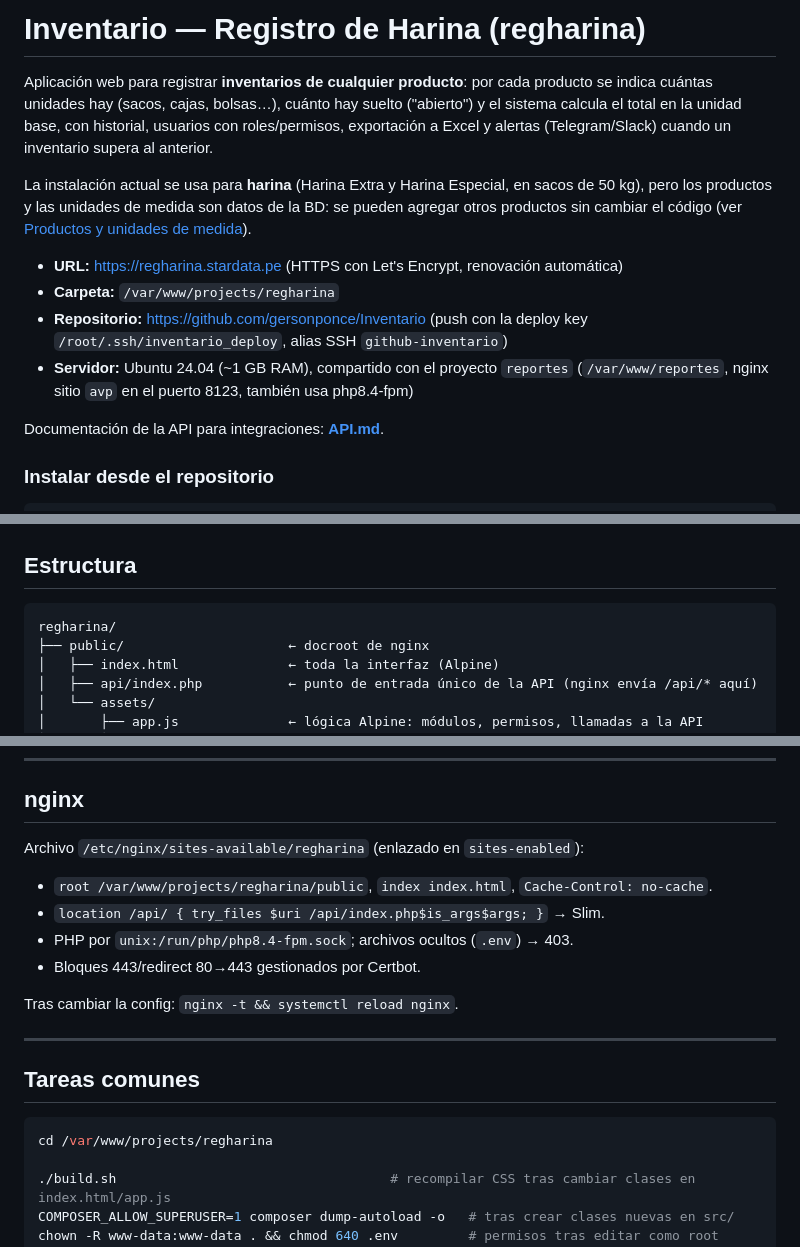
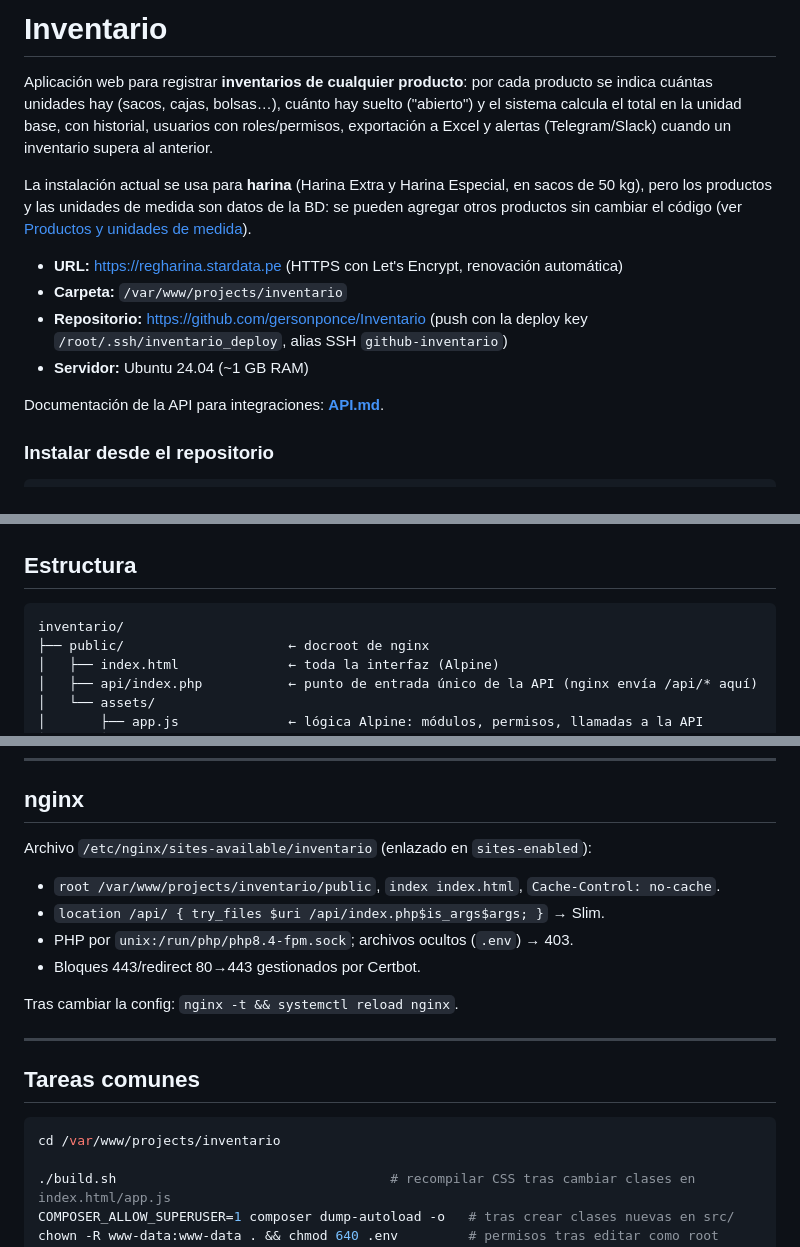
Before and after one commit to gersonponce/Inventario, a Markdown page: README.md, 3 parts joined by grey strips. Rendered like a GitHub page.

Commit message:
Carpeta renombrada a inventario; README sin referencias a otros proyectos del servidor

````diff
--- a/README.md
+++ b/README.md
@@ -1,4 +1,4 @@
-# Inventario — Registro de Harina (regharina)
+# Inventario
 
 Aplicación web para registrar **inventarios de cualquier producto**: por cada producto se indica
 cuántas unidades hay (sacos, cajas, bolsas…), cuánto hay suelto ("abierto") y el sistema calcula el
@@ -10,10 +10,9 @@ pero los productos y las unidades de medida son datos de la BD: se pueden agrega
 sin cambiar el código (ver [Productos y unidades de medida](#productos-y-unidades-de-medida)).
 
 - **URL:** https://regharina.stardata.pe (HTTPS con Let's Encrypt, renovación automática)
-- **Carpeta:** `/var/www/projects/regharina`
+- **Carpeta:** `/var/www/projects/inventario`
 - **Repositorio:** https://github.com/gersonponce/Inventario (push con la deploy key `/root/.ssh/inventario_deploy`, alias SSH `github-inventario`)
-- **Servidor:** Ubuntu 24.04 (~1 GB RAM), compartido con el proyecto
-  `reportes` (`/var/www/reportes`, nginx sitio `avp` en el puerto 8123, también usa php8.4-fpm)
+- **Servidor:** Ubuntu 24.04 (~1 GB RAM)
 
 Documentación de la API para integraciones: **[API.md](API.md)**.
 
@@ -49,7 +48,7 @@ Particularidades del servidor:
 ## Estructura
 
 ```
-regharina/
+inventario/
 ├── public/                     ← docroot de nginx
 │   ├── index.html              ← toda la interfaz (Alpine)
 │   ├── api/index.php           ← punto de entrada único de la API (nginx envía /api/* aquí)
@@ -236,8 +235,8 @@ HTTP (400 validación, 401 sesión, 403 permiso/token, 404, 405, 409 duplicado,
 
 ## nginx
 
-Archivo `/etc/nginx/sites-available/regharina` (enlazado en `sites-enabled`):
-- `root /var/www/projects/regharina/public`, `index index.html`, `Cache-Control: no-cache`.
+Archivo `/etc/nginx/sites-available/inventario` (enlazado en `sites-enabled`):
+- `root /var/www/projects/inventario/public`, `index index.html`, `Cache-Control: no-cache`.
 - `location /api/ { try_files $uri /api/index.php$is_args$args; }` → Slim.
 - PHP por `unix:/run/php/php8.4-fpm.sock`; archivos ocultos (`.env`) → 403.
 - Bloques 443/redirect 80→443 gestionados por Certbot.
@@ -249,7 +248,7 @@ Tras cambiar la config: `nginx -t && systemctl reload nginx`.
 ## Tareas comunes
 
 ```bash
-cd /var/www/projects/regharina
+cd /var/www/projects/inventario
 
 ./build.sh                                   # recompilar CSS tras cambiar clases en index.html/app.js
 COMPOSER_ALLOW_SUPERUSER=1 composer dump-autoload -o   # tras crear clases nuevas en src/
````
